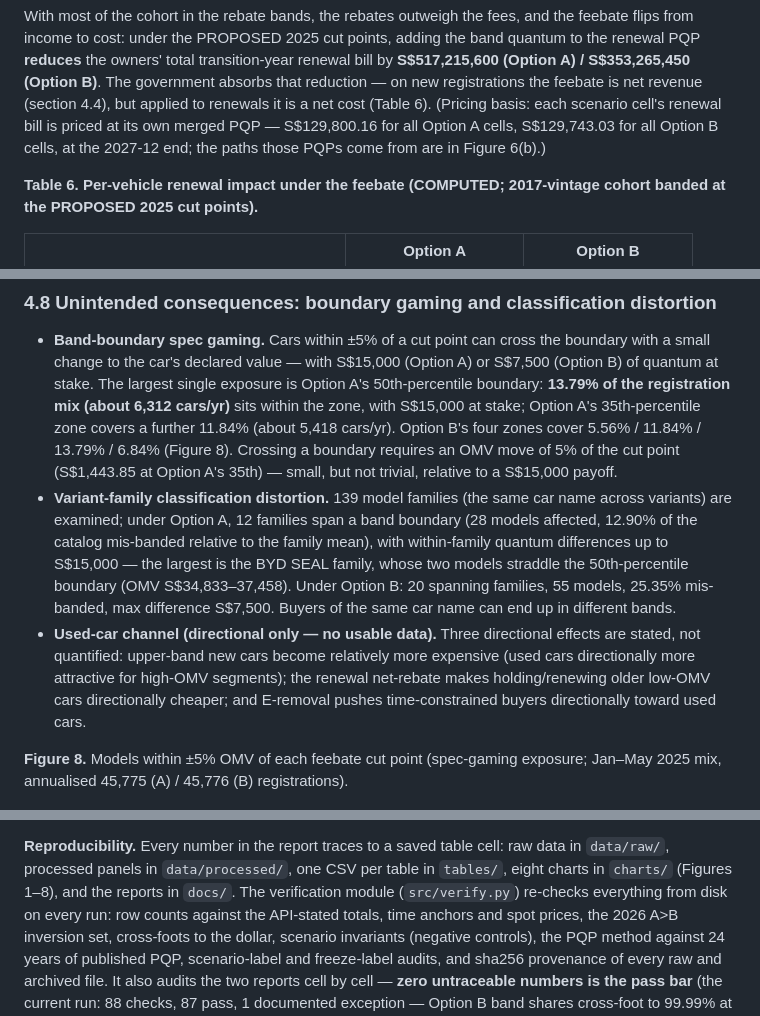
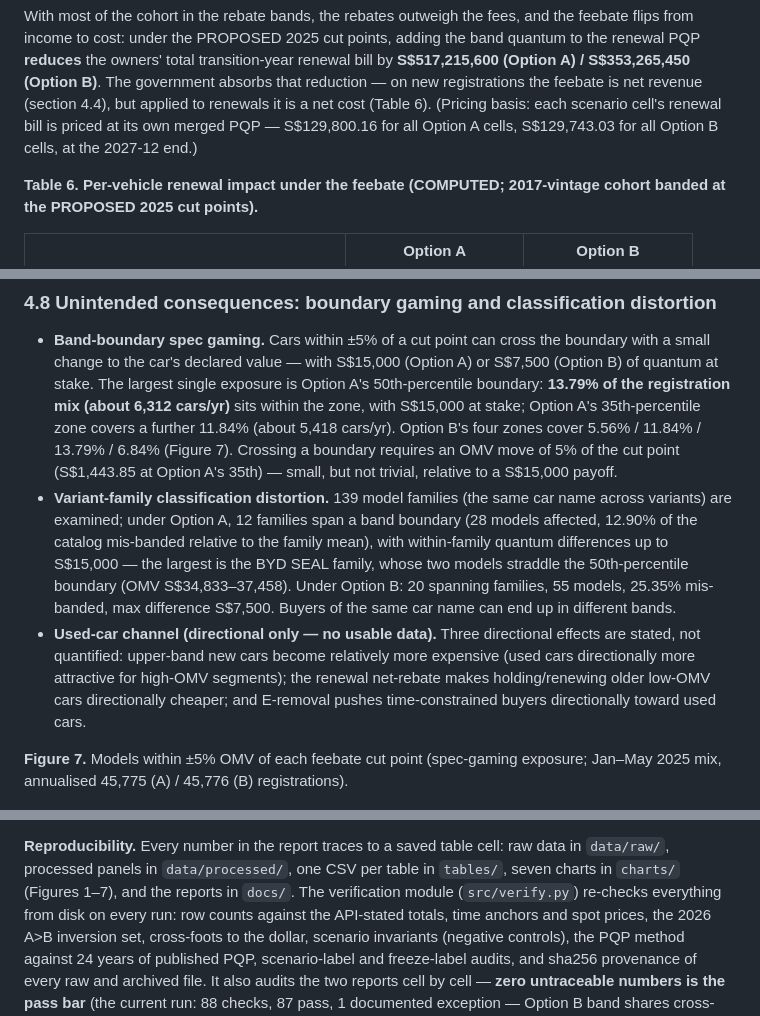
Before and after one commit to thongsia/coe-recategorization, a Markdown page: README.md, 3 parts joined by grey strips. GitHub-like rendering.

```diff
--- a/README.md
+++ b/README.md
@@ -431,8 +431,7 @@ absorbs that reduction — on new registrations the feebate is net
 revenue (section 4.4), but applied to renewals it is a net cost (Table
 6). (Pricing basis: each scenario cell's renewal bill is priced at its
 own merged PQP — S$129,800.16 for all Option A cells, S$129,743.03 for
-all Option B cells, at the 2027-12 end; the paths those PQPs come from
-are in Figure 6(b).)
+all Option B cells, at the 2027-12 end.)
 
 **Table 6. Per-vehicle renewal impact under the feebate (COMPUTED;
 2017-vintage cohort banded at the PROPOSED 2025 cut points).**
@@ -553,7 +529,7 @@ line marks the 2027-01-01 regime start.*
   **13.79% of the registration mix (about 6,312 cars/yr)** sits within
   the zone, with S$15,000 at stake; Option A's 35th-percentile zone
   covers a further 11.84% (about 5,418 cars/yr). Option B's four zones
-  cover 5.56% / 11.84% / 13.79% / 6.84% (Figure 8). Crossing a boundary
+  cover 5.56% / 11.84% / 13.79% / 6.84% (Figure 7). Crossing a boundary
   requires an OMV move of 5% of the cut point (S$1,443.85 at Option A's
   35th) — small, but not trivial, relative to a S$15,000 payoff.
 - **Variant-family classification distortion.** 139 model families (the
@@ -573,7 +549,7 @@ line marks the 2027-01-01 regime start.*
   E-removal pushes time-constrained buyers directionally toward used
   cars.
 
-**Figure 8.** Models within ±5% OMV of each feebate cut point
+**Figure 7.** Models within ±5% OMV of each feebate cut point
 (spec-gaming exposure; Jan–May 2025 mix, annualised 45,775 (A) /
 45,776 (B) registrations).
 
@@ -628,7 +604,7 @@ source — URLs, fetch timestamps, row counts, sha256 checksums — is in
 
 **Reproducibility.** Every number in the report traces to a saved table
 cell: raw data in `data/raw/`, processed panels in `data/processed/`,
-one CSV per table in `tables/`, eight charts in `charts/` (Figures 1–8),
+one CSV per table in `tables/`, seven charts in `charts/` (Figures 1–7),
 and the reports in `docs/`. The verification module
 (`src/verify.py`) re-checks everything from disk on every run: row
 counts against the API-stated totals, time anchors and spot prices, the
```
Also changed, not shown: other parts of README.md (+7 -30 lines), docs/methodology_notes.md (+2 -3 lines), charts/ec_quota_price_paths.png, charts/gaming_zones.png, charts/renewal_cost_cells.png (deleted), 2 other files.
